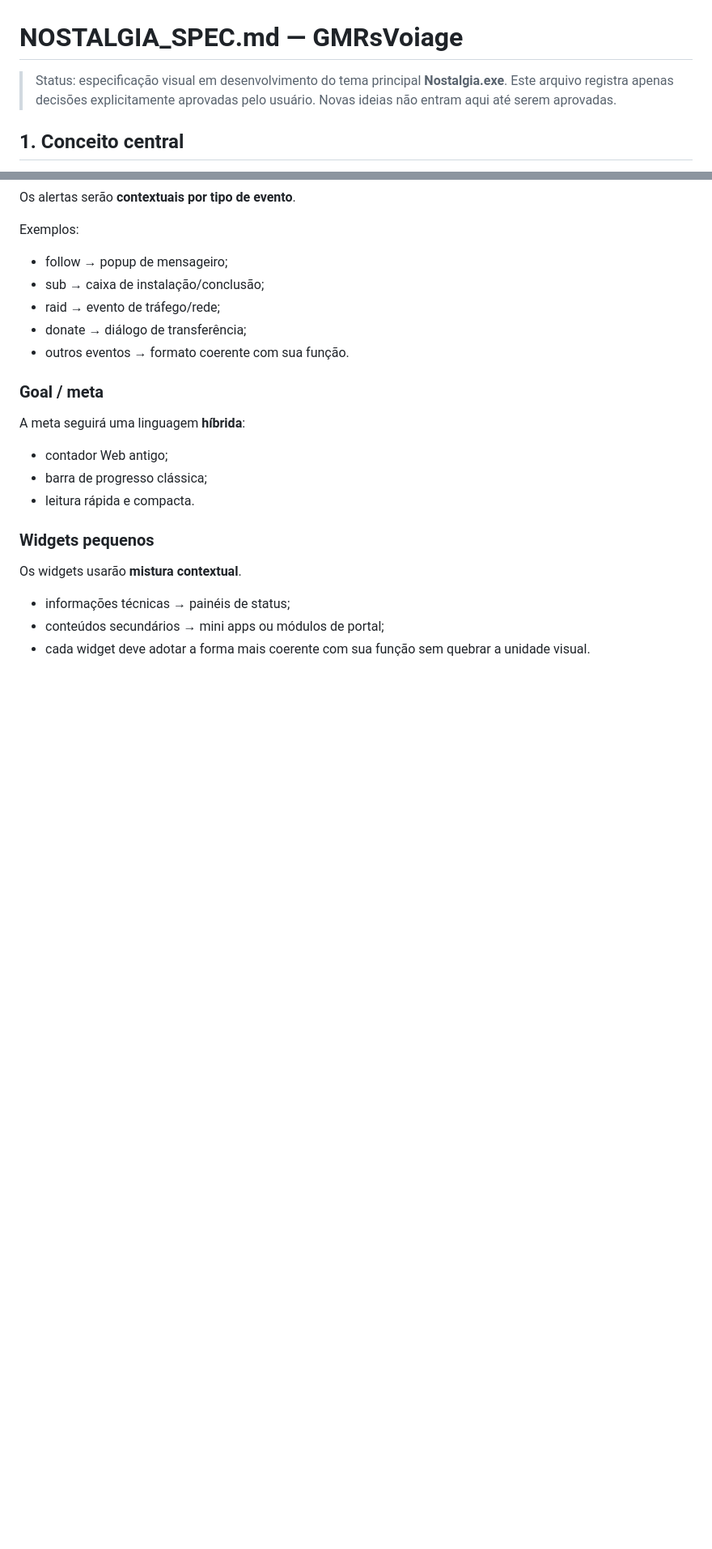
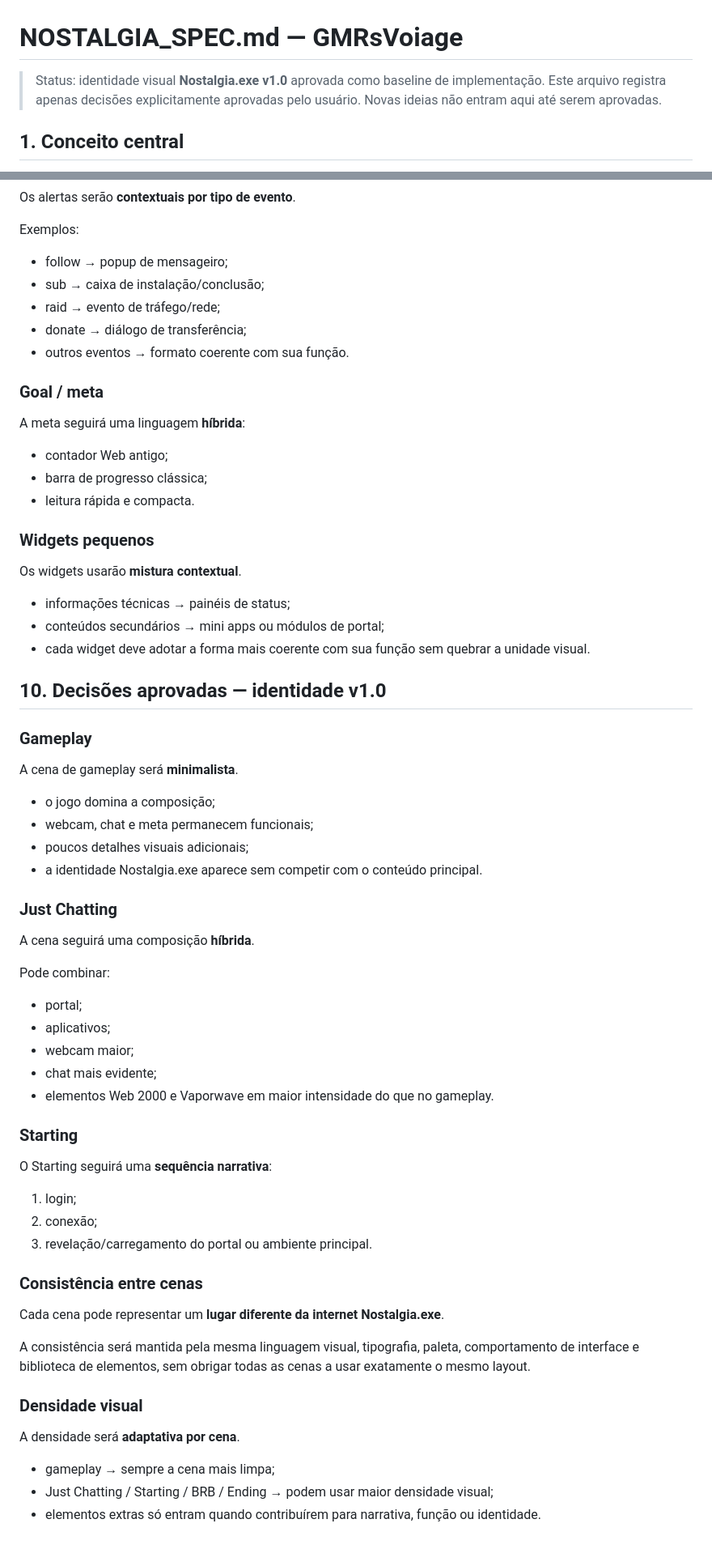
Before and after one commit to GMRsVoiage/stream, a Markdown page: NOSTALGIA_SPEC.md, 2 parts joined by grey strips. Shown at 81% size. GitHub-like rendering; blank space fills up the shorter version.

Commit message:
docs: finalize Nostalgia.exe visual identity v1.0

```diff
--- a/NOSTALGIA_SPEC.md
+++ b/NOSTALGIA_SPEC.md
@@ -1,6 +1,6 @@
 # NOSTALGIA_SPEC.md — GMRsVoiage
 
-> Status: especificação visual em desenvolvimento do tema principal **Nostalgia.exe**.
+> Status: identidade visual **Nostalgia.exe v1.0** aprovada como baseline de implementação.
 > Este arquivo registra apenas decisões explicitamente aprovadas pelo usuário.
 > Novas ideias não entram aqui até serem aprovadas.
 
@@ -323,3 +323,49 @@ Os widgets usarão **mistura contextual**.
 - informações técnicas → painéis de status;
 - conteúdos secundários → mini apps ou módulos de portal;
 - cada widget deve adotar a forma mais coerente com sua função sem quebrar a unidade visual.
+
+
+## 10. Decisões aprovadas — identidade v1.0
+
+### Gameplay
+
+A cena de gameplay será **minimalista**.
+
+- o jogo domina a composição;
+- webcam, chat e meta permanecem funcionais;
+- poucos detalhes visuais adicionais;
+- a identidade Nostalgia.exe aparece sem competir com o conteúdo principal.
+
+### Just Chatting
+
+A cena seguirá uma composição **híbrida**.
+
+Pode combinar:
+
+- portal;
+- aplicativos;
+- webcam maior;
+- chat mais evidente;
+- elementos Web 2000 e Vaporwave em maior intensidade do que no gameplay.
+
+### Starting
+
+O Starting seguirá uma **sequência narrativa**:
+
+1. login;
+2. conexão;
+3. revelação/carregamento do portal ou ambiente principal.
+
+### Consistência entre cenas
+
+Cada cena pode representar um **lugar diferente da internet Nostalgia.exe**.
+
+A consistência será mantida pela mesma linguagem visual, tipografia, paleta, comportamento de interface e biblioteca de elementos, sem obrigar todas as cenas a usar exatamente o mesmo layout.
+
+### Densidade visual
+
+A densidade será **adaptativa por cena**.
+
+- gameplay → sempre a cena mais limpa;
+- Just Chatting / Starting / BRB / Ending → podem usar maior densidade visual;
+- elementos extras só entram quando contribuírem para narrativa, função ou identidade.
```
